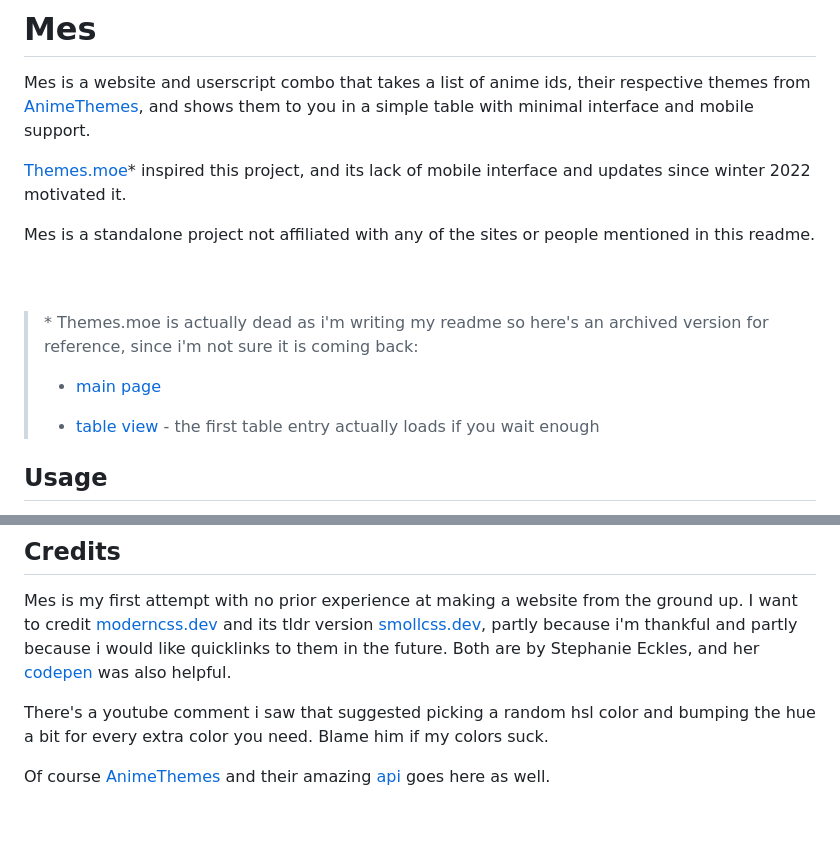
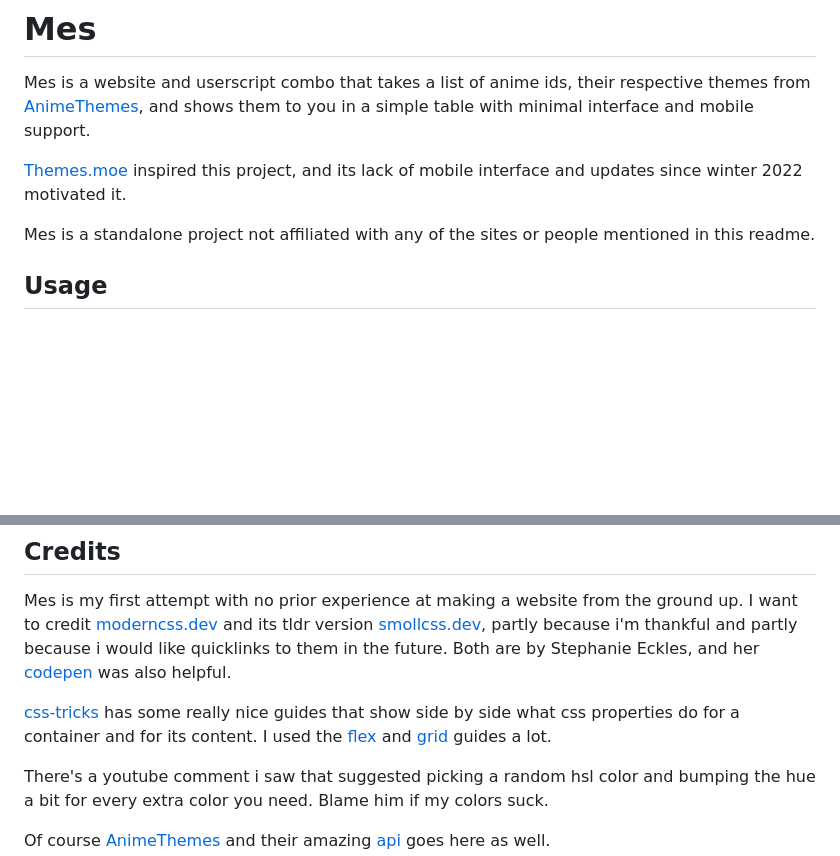
Before and after one commit to pepeloni-away/mes, a Markdown page: README.md, 2 parts joined by grey strips. Rendered like a GitHub page; blank space fills up the shorter version.

Commit message:
more credits
this also removes the archived themes.moe links since it is back online

```diff
--- a/README.md
+++ b/README.md
@@ -2,18 +2,9 @@
 Mes is a website and userscript combo that takes a list of anime ids, their respective themes from [AnimeThemes](https://animethemes.moe/), and shows them to you in a simple table
 with minimal interface and mobile support.
 
-[Themes.moe](https://themes.moe/)* inspired this project, and its lack of mobile interface and updates since winter 2022 motivated it.
+[Themes.moe](https://themes.moe/) inspired this project, and its lack of mobile interface and updates since winter 2022 motivated it.
 
 Mes is a standalone project not affiliated with any of the sites or people mentioned in this readme.
-<br>
-<br>
-<br>
-
-> \* Themes.moe is actually dead as i'm writing my readme so here's an archived version for reference, since i'm not sure it is coming back:
-> * [main page](http://web.archive.org/web/20240119155413/https://themes.moe/)
->
-> * [table view](http://web.archive.org/web/20230627110905/https://themes.moe/list/mal/regalgiraffe) - the first table entry actually loads if you wait enough
-
 
 
 ## Usage
@@ -69,6 +60,8 @@ Mes is my first attempt with no prior experience at making a website from the gr
 [moderncss.dev](https://moderncss.dev/) and its tldr version [smollcss.dev](https://smolcss.dev/), partly because i'm thankful and partly because i would like quicklinks to them in the future.
 Both are by Stephanie Eckles, and her [codepen](https://codepen.io/5t3ph) was also helpful.
 
+[css-tricks](https://css-tricks.com/) has some really nice guides that show side by side what css properties do for a container and for its content. I used the [flex](https://css-tricks.com/snippets/css/a-guide-to-flexbox/) and [grid](https://css-tricks.com/snippets/css/complete-guide-grid/) guides a lot.
+
 There's a youtube comment i saw that suggested picking a random hsl color and bumping the hue a bit for every extra color you need. Blame him if my colors suck.
 
 Of course [AnimeThemes](https://animethemes.moe/) and their amazing [api](https://api-docs.animethemes.moe/) goes here as well.
```
Also changed, not shown: other parts of README.md (+1 -1 lines).
